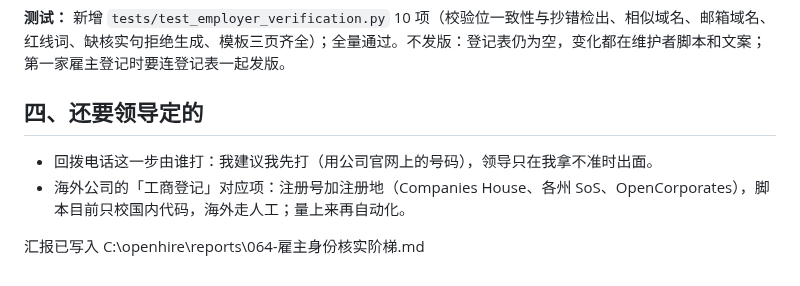
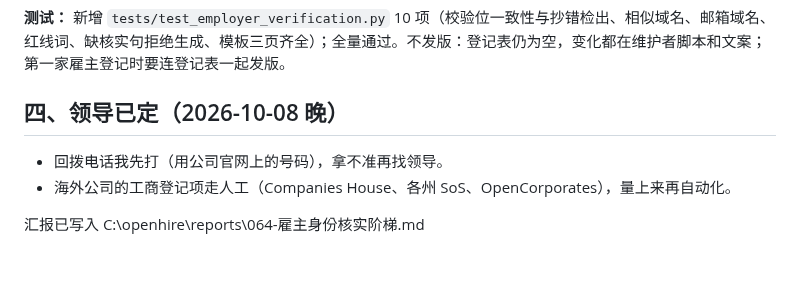
Before and after one commit to gzchenhao/openhire, a Markdown page: reports/064-雇主身份核实阶梯.md, the part around the change. Rendered like a GitHub page.

Commit message:
docs(064): Howard's decisions on the callback and overseas registries
Co-Authored-By: Claude Fable 5.1 <noreply@anthropic.com>

```diff
--- a/reports/064-雇主身份核实阶梯.md
+++ b/reports/064-雇主身份核实阶梯.md
@@ -46,9 +46,9 @@ ATS 那条路，种子表是我们按行业一家一家挑的，骗子进不来
 
 **测试：** 新增 `tests/test_employer_verification.py` 10 项（校验位一致性与抄错检出、相似域名、邮箱域名、红线词、缺核实句拒绝生成、模板三页齐全）；全量通过。不发版：登记表仍为空，变化都在维护者脚本和文案；第一家雇主登记时要连登记表一起发版。
 
-## 四、还要领导定的
+## 四、领导已定（2026-10-08 晚）
 
-- 回拨电话这一步由谁打：我建议我先打（用公司官网上的号码），领导只在我拿不准时出面。
-- 海外公司的「工商登记」对应项：注册号加注册地（Companies House、各州 SoS、OpenCorporates），脚本目前只校国内代码，海外走人工；量上来再自动化。
+- 回拨电话我先打（用公司官网上的号码），拿不准再找领导。
+- 海外公司的工商登记项走人工（Companies House、各州 SoS、OpenCorporates），量上来再自动化。
 
 汇报已写入 C:\openhire\reports\064-雇主身份核实阶梯.md
```
Also changed, not shown: PROGRESS.md (+1 -1 lines).
